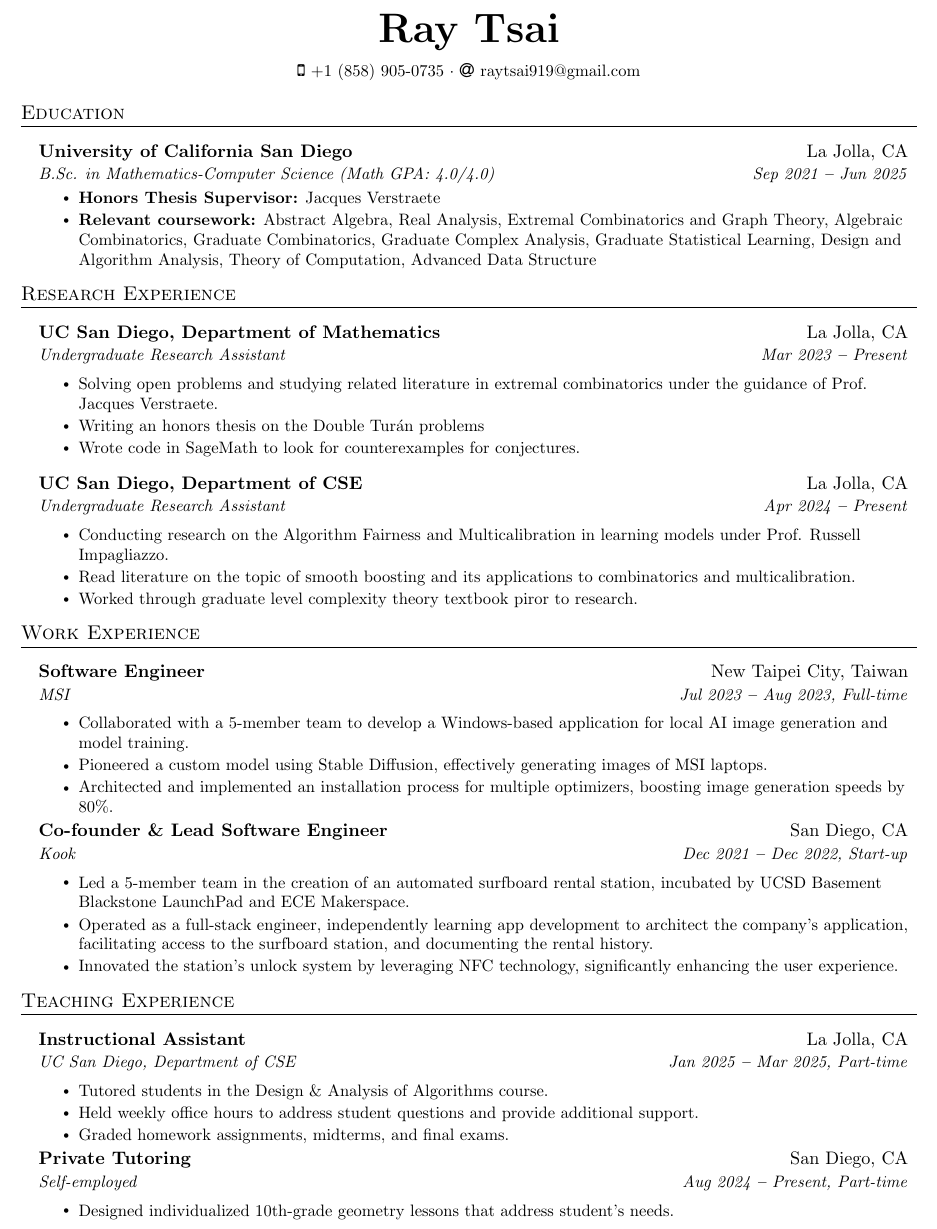
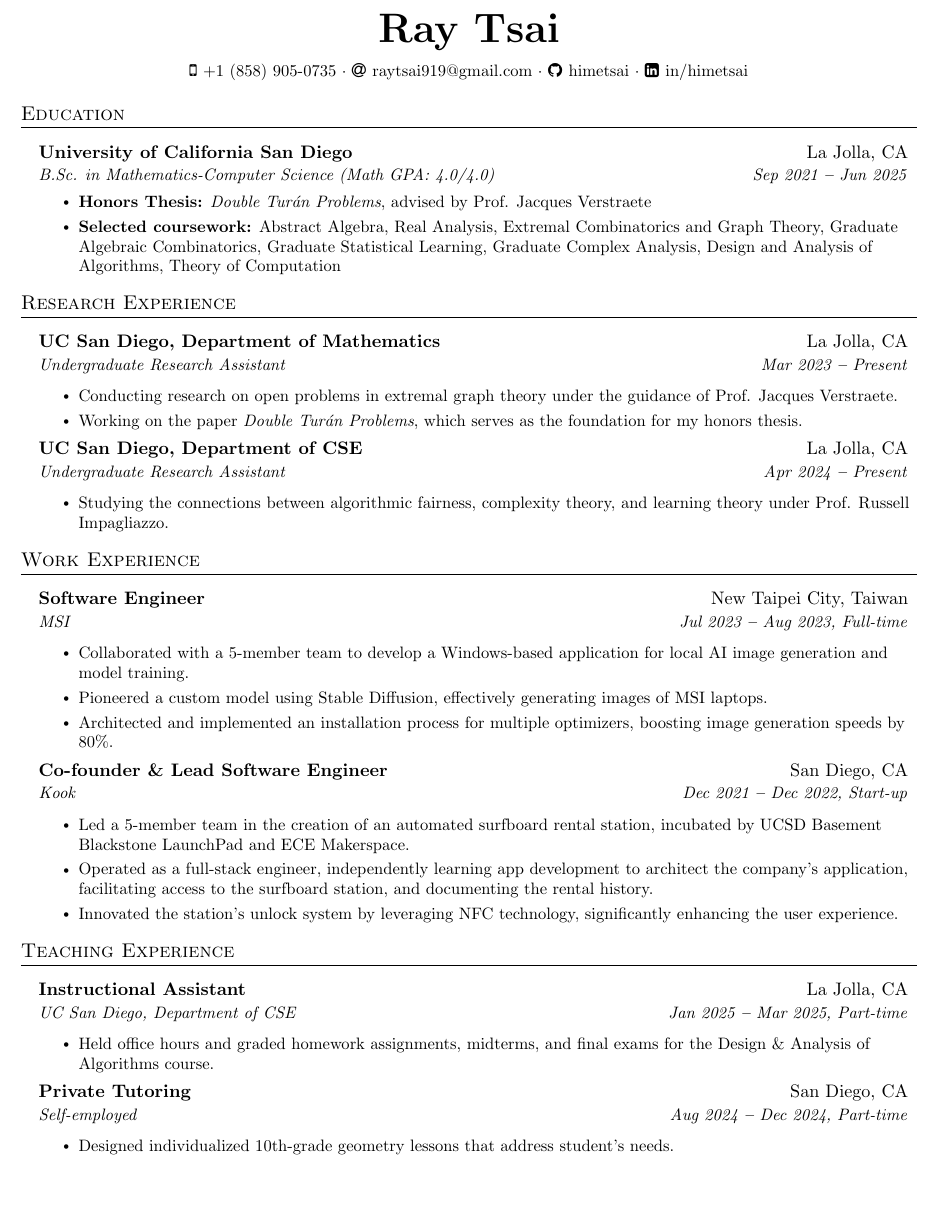
Before and after one commit to himetsai/cv, a LaTeX CV (cv.tex): part of page 1 of 2, cut so that both start at the same text, the shorter picture padded with empty space. Compiled offline with pdfLaTeX.

Commit message:
reformatted

```diff
--- a/cv.tex
+++ b/cv.tex
@@ -77,7 +77,7 @@
 \newcommand{\resumeSubSubheading}[2]{
     \vspace{-2pt}\item
     \begin{tabular*}{0.97\textwidth}{l@{\extracolsep{\fill}}r}
-      \textit{\small#1} & \textit{\small #2} \\
+      \textbf{\small#1} & \textit{\small #2} \\
     \end{tabular*}\vspace{-5pt}
 }
 
@@ -126,15 +126,16 @@
 %---------- HEADING ----------
 
 \begin{center}
-    \textbf{\Huge \scshape Ray Tsai} \\ \vspace{7pt}
+  \textbf{\Huge Ray Tsai} \\
+  \vspace{7pt}
   \small
   \faMobile \hspace{.5pt} \href{tel:18589050735}{+1 (858) 905-0735}
   $\cdot$
   \faAt \hspace{.5pt} \href{mailto:raytsai919@gmail.com}{raytsai919@gmail.com}
-    % $\cdot$
-    % \faLinkedinSquare \hspace{.5pt} \underline{\href{https://www.linkedin.com/in/himetsai}{LinkedIn}}
-    % $\cdot$
-    % \faGithub \hspace{.5pt} \underline{\href{https://github.com/himetsai}{GitHub}}
+  $\cdot$
+  \faGithub \hspace{.5pt} \href{https://github.com/himetsai}{himetsai}
+  $\cdot$
+  \faLinkedinSquare \hspace{.5pt} \href{https://www.linkedin.com/in/himetsai}{in/himetsai}
   % $\cdot$
   % \faGlobe \hspace{.5pt} \underline{\href{https://himetsai.com}{Website}}
 \end{center}
@@ -143,19 +144,15 @@
 
 \section{Education}
   \vspace{5pt}
-  \resumeSubHeadingListStart \resumeEducationHeading {University of California San Diego }{La Jolla,
-    CA} {B.Sc. in Mathematics-Computer Science (Math GPA: 4.0/4.0)}{Sep 2021 \textbf{--} Jun 2025}
+  \resumeSubHeadingListStart
+    \resumeEducationHeading {University of California San Diego }{La Jolla, CA} {B.Sc. in Mathematics-Computer Science (Math GPA: 4.0/4.0)}{Sep 2021 \textbf{--} Jun 2025}
     \resumeItemListStart
+      \resumeItem{\textbf{Honors Thesis:} \textit{Double Turán Problems}, advised by Prof. Jacques Verstraete}
+      \resumeItem{\textbf{Selected coursework:} Abstract Algebra, Real Analysis, Extremal Combinatorics and Graph Theory, Graduate Algebraic Combinatorics, Graduate Statistical Learning, Graduate Complex Analysis, Design and Analysis of Algorithms, Theory of Computation}
+    \resumeItemListEnd
+  \resumeSubHeadingListEnd
 
-    \resumeItem{\textbf{Honors Thesis Supervisor:} Jacques Verstraete}
-
-    \resumeItem{\textbf{Relevant coursework:} Abstract Algebra, Real Analysis, Extremal
-    Combinatorics and Graph Theory, Algebraic Combinatorics, Graduate Combinatorics, Graduate
-    Complex Analysis, Graduate Statistical Learning, Design and Algorithm Analysis, Theory of
-    Computation, Advanced Data Structure}
-    \resumeItemListEnd \resumeSubHeadingListEnd
-
-%----------- RESEARCH EXPERIENCE -----------
+%-----  ------ RESEARCH EXPERIENCE -----------
 
 \section{Research Experience}
   \vspace{5pt}
@@ -164,21 +161,15 @@
       {UC San Diego, Department of Mathematics}{La Jolla, CA}
       {Undergraduate Research Assistant}{Mar 2023 \textbf{--} Present}
       \resumeItemListStart
-    \resumeItem{Solving open problems and studying related literature in extremal combinatorics
-    under the guidance of \href{https://annatar0.wixsite.com/website-4}{Prof. Jacques Verstraete}.}
-            \resumeItem{Writing an honors thesis on the Double Turán problems}
-            \resumeItem{Wrote code in SageMath to look for counterexamples for conjectures.}
+        \resumeItem{Conducting research on open problems in extremal graph theory under the guidance of \href{https://annatar0.wixsite.com/website-4}{Prof. Jacques Verstraete}.}
+        \resumeItem{Working on the paper \textit{Double Turán Problems}, which serves as the foundation for my honors thesis.}
       \resumeItemListEnd
-  \resumeSubHeadingListEnd
 
-  \resumeSubHeadingListStart
     \resumeSubheading
       {UC San Diego, Department of CSE}{La Jolla, CA}
       {Undergraduate Research Assistant}{Apr 2024 \textbf{--} Present}
       \resumeItemListStart
-    \resumeItem{Conducting research on the Algorithm Fairness and Multicalibration in learning models under Prof. Russell Impagliazzo.}
-        \resumeItem{Read literature on the topic of smooth boosting and its applications to combinatorics and multicalibration.}
-        \resumeItem{Worked through graduate level complexity theory textbook piror to research.}
+        \resumeItem{Studying the connections between algorithmic fairness, complexity theory, and learning theory under Prof. Russell Impagliazzo.}
       \resumeItemListEnd
   \resumeSubHeadingListEnd
 
@@ -217,14 +208,12 @@
     {Instructional Assistant}{La Jolla, CA}
     {UC San Diego, Department of CSE}{Jan 2025 \textbf{--} Mar 2025, Part-time}
       \resumeItemListStart
-      \resumeItem{Tutored students in the Design \& Analysis of Algorithms course.}
-      \resumeItem{Held weekly office hours to address student questions and provide additional support.}
-      \resumeItem{Graded homework assignments, midterms, and final exams.}
+      \resumeItem{Held office hours and graded homework assignments, midterms, and final exams for the Design \& Analysis of Algorithms course.}
       \resumeItemListEnd
 
   \resumeSubheading
     {Private Tutoring}{San Diego, CA}
-    {Self-employed}{Aug 2024 \textbf{--} Present, Part-time}
+    {Self-employed}{Aug 2024 \textbf{--} Dec 2024, Part-time}
     \resumeItemListStart
       \resumeItem{Designed individualized 10th-grade geometry lessons that address student's needs.}
   \resumeItemListEnd
```
Also changed, not shown: cv.pdf, cv.tex (12 more changed lines). Lines whose indentation alone changed are shown as unchanged.
